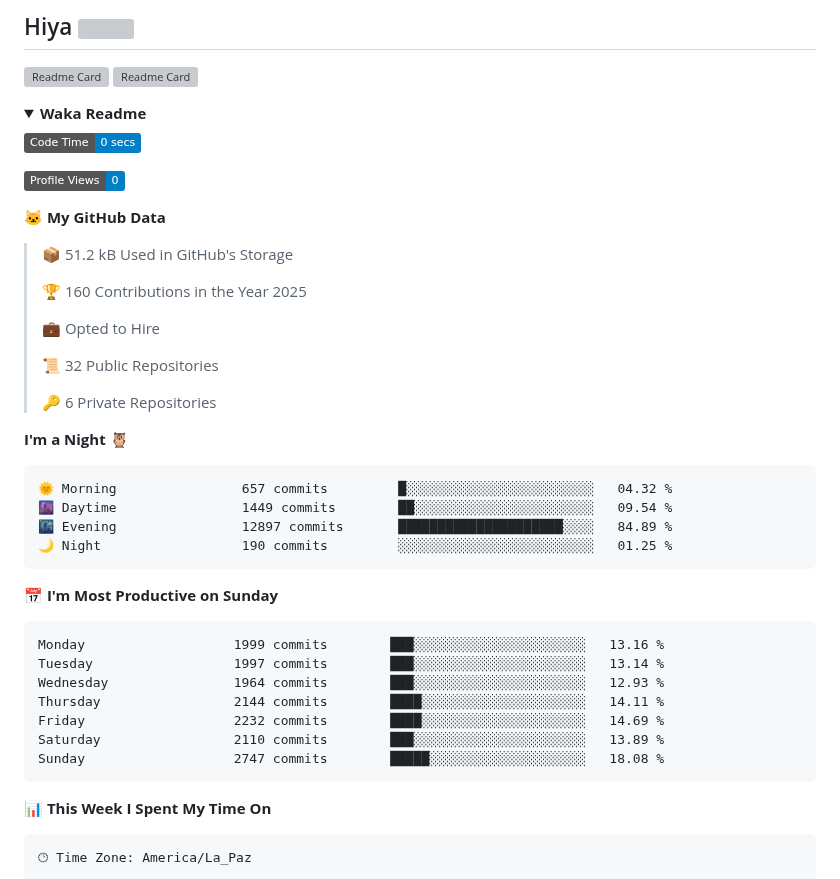
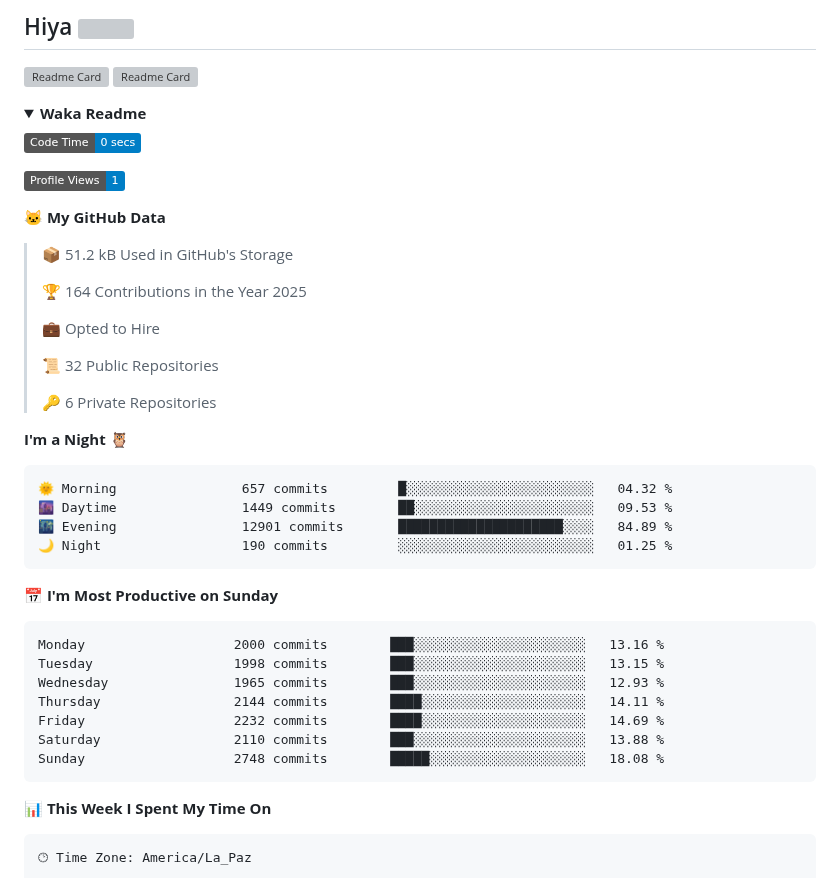
Before and after one commit to ming-tsai/ming-tsai, a Markdown page: README.md, the part around one of its changes. Rendered like a GitHub page; folded sections open; badges without logos; grey boxes are pictures that could not be loaded.

Commit message:
Updated with Dev Metrics

````diff
--- a/README.md
+++ b/README.md
@@ -9,13 +9,13 @@
 <!--START_SECTION:waka-->
 ![Code Time](http://img.shields.io/badge/Code%20Time-0%20secs-blue)
 
-![Profile Views](http://img.shields.io/badge/Profile%20Views-0-blue)
+![Profile Views](http://img.shields.io/badge/Profile%20Views-1-blue)
 
 **🐱 My GitHub Data**
 
 > 📦 51.2 kB Used in GitHub's Storage
  >
-> 🏆 160 Contributions in the Year 2025
+> 🏆 164 Contributions in the Year 2025
  >
 > 💼 Opted to Hire
  >
@@ -27,20 +27,20 @@
 
 ```text
 🌞 Morning                657 commits         █░░░░░░░░░░░░░░░░░░░░░░░░   04.32 %
-🌆 Daytime                1449 commits        ██░░░░░░░░░░░░░░░░░░░░░░░   09.54 %
-🌃 Evening                12897 commits       █████████████████████░░░░   84.89 %
+🌆 Daytime                1449 commits        ██░░░░░░░░░░░░░░░░░░░░░░░   09.53 %
+🌃 Evening                12901 commits       █████████████████████░░░░   84.89 %
 🌙 Night                  190 commits         ░░░░░░░░░░░░░░░░░░░░░░░░░   01.25 %
 ```
 📅 **I'm Most Productive on Sunday**
 
 ```text
-Monday                   1999 commits        ███░░░░░░░░░░░░░░░░░░░░░░   13.16 %
-Tuesday                  1997 commits        ███░░░░░░░░░░░░░░░░░░░░░░   13.14 %
-Wednesday                1964 commits        ███░░░░░░░░░░░░░░░░░░░░░░   12.93 %
+Monday                   2000 commits        ███░░░░░░░░░░░░░░░░░░░░░░   13.16 %
+Tuesday                  1998 commits        ███░░░░░░░░░░░░░░░░░░░░░░   13.15 %
+Wednesday                1965 commits        ███░░░░░░░░░░░░░░░░░░░░░░   12.93 %
 Thursday                 2144 commits        ████░░░░░░░░░░░░░░░░░░░░░   14.11 %
 Friday                   2232 commits        ████░░░░░░░░░░░░░░░░░░░░░   14.69 %
-Saturday                 2110 commits        ███░░░░░░░░░░░░░░░░░░░░░░   13.89 %
-Sunday                   2747 commits        █████░░░░░░░░░░░░░░░░░░░░   18.08 %
+Saturday                 2110 commits        ███░░░░░░░░░░░░░░░░░░░░░░   13.88 %
+Sunday                   2748 commits        █████░░░░░░░░░░░░░░░░░░░░   18.08 %
 ```
 
 
````
Also changed, not shown: other parts of README.md (+1 -1 lines), assets/bar_graph.png.
